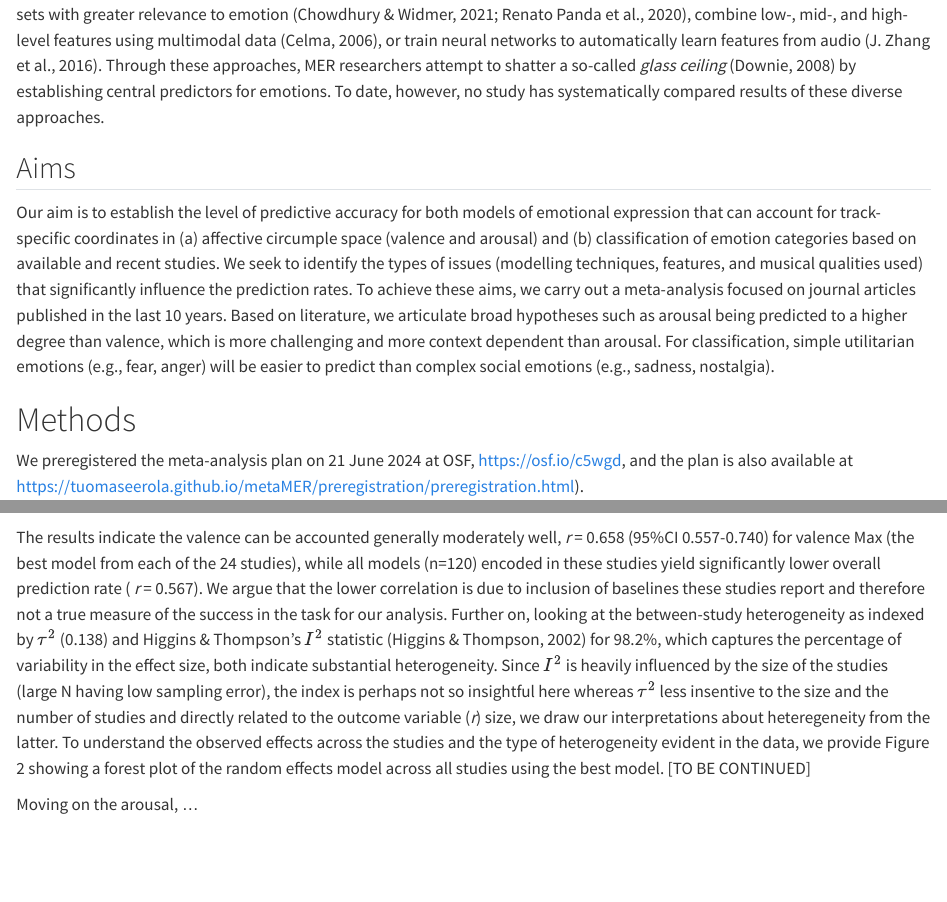
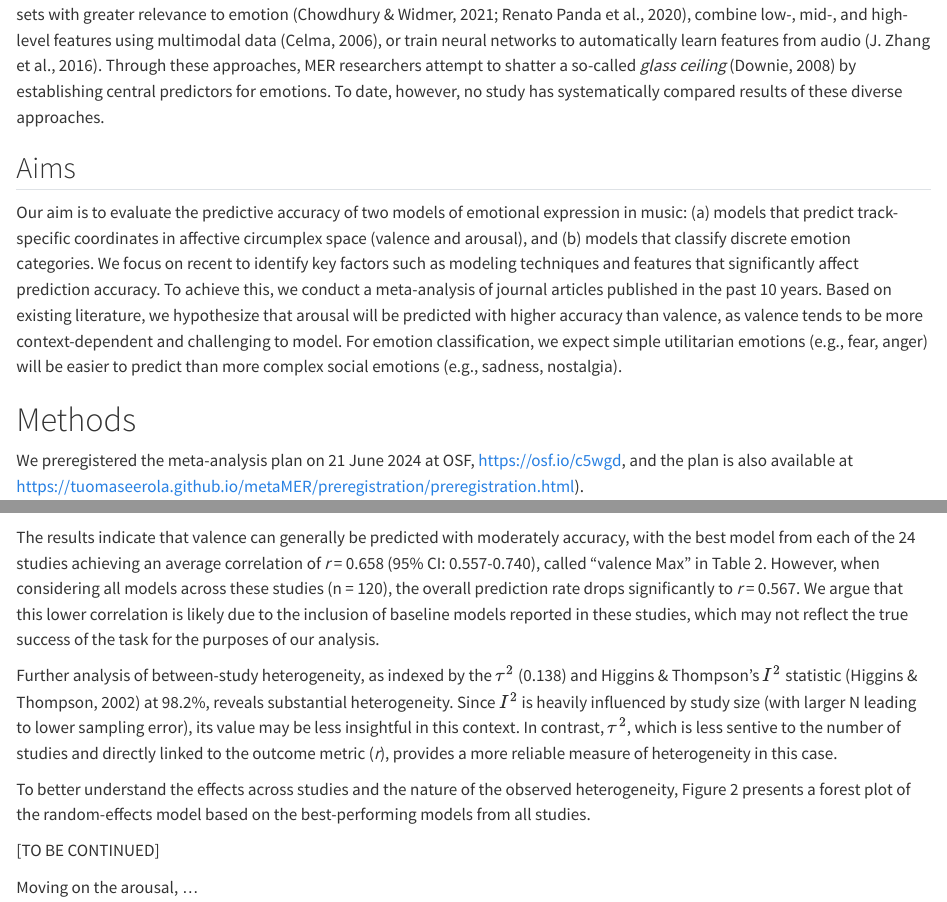
Before and after one commit to tuomaseerola/metaMER, a Quarto document (manuscript/manuscript.qmd): the page in a window 1100 px wide, from 1690 px down, and a second part further down, joined at a grey line. Rendered offline with R 4.5, knitr and Pandoc in place of Quarto, with nearby package versions.

Commit message:
reporting valence results (text) revision

````diff
--- a/analysis/analysis.qmd
+++ b/analysis/analysis.qmd
@@ -11,8 +11,8 @@ For creating Table 2
 ```{r}
 #| warning: false
 #| eval: true
-library(dmetar)
-library(tidyverse)
+library(dmetar,quietly = TRUE)
+library(tidyverse,quietly = TRUE)
 library(meta)
 library(DescTools)
 library(ggrepel)
--- a/manuscript/manuscript.qmd
+++ b/manuscript/manuscript.qmd
@@ -75,7 +75,7 @@ The difficulty in predicting valence reflects a broader challenge in information
 
 ## Aims
 
-Our aim is to establish the level of predictive accuracy for both models of emotional expression that can account for track-specific coordinates in (a) affective circumple space (valence and arousal) and (b) classification of emotion categories based on available and recent studies. We seek to identify the types of issues (modelling techniques, features, and musical qualities used) that significantly influence the prediction rates. To achieve these aims, we carry out a meta-analysis focused on journal articles published in the last 10 years. Based on literature, we articulate broad hypotheses such as arousal being predicted to a higher degree than valence, which is more challenging and more context dependent than arousal. For classification, simple utilitarian emotions (e.g., fear, anger) will be easier to predict than complex social emotions (e.g., sadness, nostalgia).
+Our aim is to evaluate the predictive accuracy of two models of emotional expression in music: (a) models that predict track-specific coordinates in affective circumplex space (valence and arousal), and (b) models that classify discrete emotion categories. We focus on recent to identify key factors such as modeling techniques and features that significantly affect  prediction accuracy. To achieve this, we conduct a meta-analysis of journal articles published in the past 10 years. Based on existing literature, we hypothesize that arousal will be predicted with higher accuracy than valence, as valence tends to be more context-dependent and challenging to model. For emotion classification, we expect simple utilitarian emotions (e.g., fear, anger) will be easier to predict than more complex social emotions (e.g., sadness, nostalgia).
 
 # Methods
 
@@ -190,7 +190,13 @@ Table 2. Meta-analytic diagnostic for all regression studies predicting valence
 
 {{< include _figure1.qmd >}}
 
-The results indicate the valence can be accounted generally moderately well, _r_ = 0.658 (95%CI 0.557-0.740) for valence Max (the best model from each of the 24 studies), while all models (n=120) encoded in these studies yield significantly lower overall prediction rate ( _r_ = 0.567). We argue that the lower correlation is due to inclusion of baselines these studies report and therefore not a true measure of the success in the task for our analysis. Further on, looking at the between-study heterogeneity as indexed by $\tau^2$ (0.138) and Higgins & Thompson's $I^2$ statistic [@higgins2002quantifying] for 98.2%, which captures the percentage of variability in the effect size, both indicate substantial heterogeneity. Since $I^2$ is heavily influenced by the size of the studies (large N having low sampling error), the index is perhaps not so insightful here whereas $\tau^2$ less insentive to the size and the number of studies and directly related to the outcome variable (_r_) size, we draw our interpretations about heteregeneity from the latter. To understand the observed effects across the studies and the type of heterogeneity evident in the data, we provide Figure 2 showing a forest plot of the random effects model across all studies using the best model. [TO BE CONTINUED]
+The results indicate that valence can generally be predicted with moderately accuracy, with the best model from each of the 24 studies achieving an average correlation of _r_ = 0.658 (95% CI: 0.557-0.740), called "valence Max" in Table 2. However, when considering all models across these studies (n = 120), the overall prediction rate drops significantly to _r_ = 0.567. We argue that this lower correlation is likely due to the inclusion of baseline models reported in these studies, which may not reflect the true success of the task for the purposes of our analysis.
+
+Further analysis of between-study heterogeneity, as indexed by the $\tau^2$ (0.138) and Higgins & Thompson's $I^2$ statistic [@higgins2002quantifying] at 98.2%, reveals substantial heterogeneity. Since $I^2$ is heavily influenced by study size (with larger N leading to lower sampling error), its value may be less insightful in this context. In contrast, $\tau^2$, which is less sentive to the number of studies and directly linked to the outcome metric (_r_), provides a more reliable measure of heterogeneity in this case.
+
+To better understand the effects across studies and the nature of the observed heterogeneity, Figure 2 presents a forest plot of the random-effects model based on the best-performing models from all studies.
+
+[TO BE CONTINUED]
 
 
 Moving on the arousal, ...
````
Also changed, not shown: manuscript/manuscript.qmd (4 more changed lines), 6 other files.
